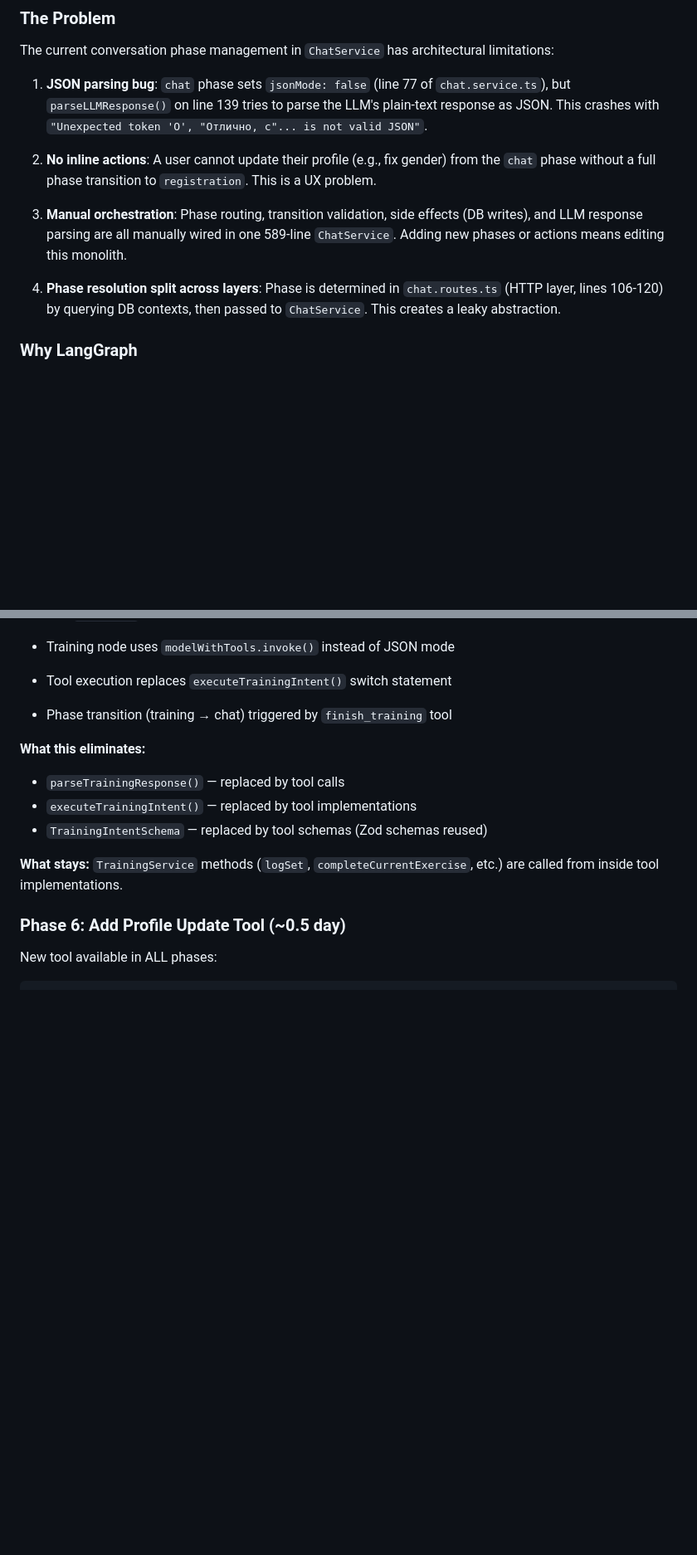
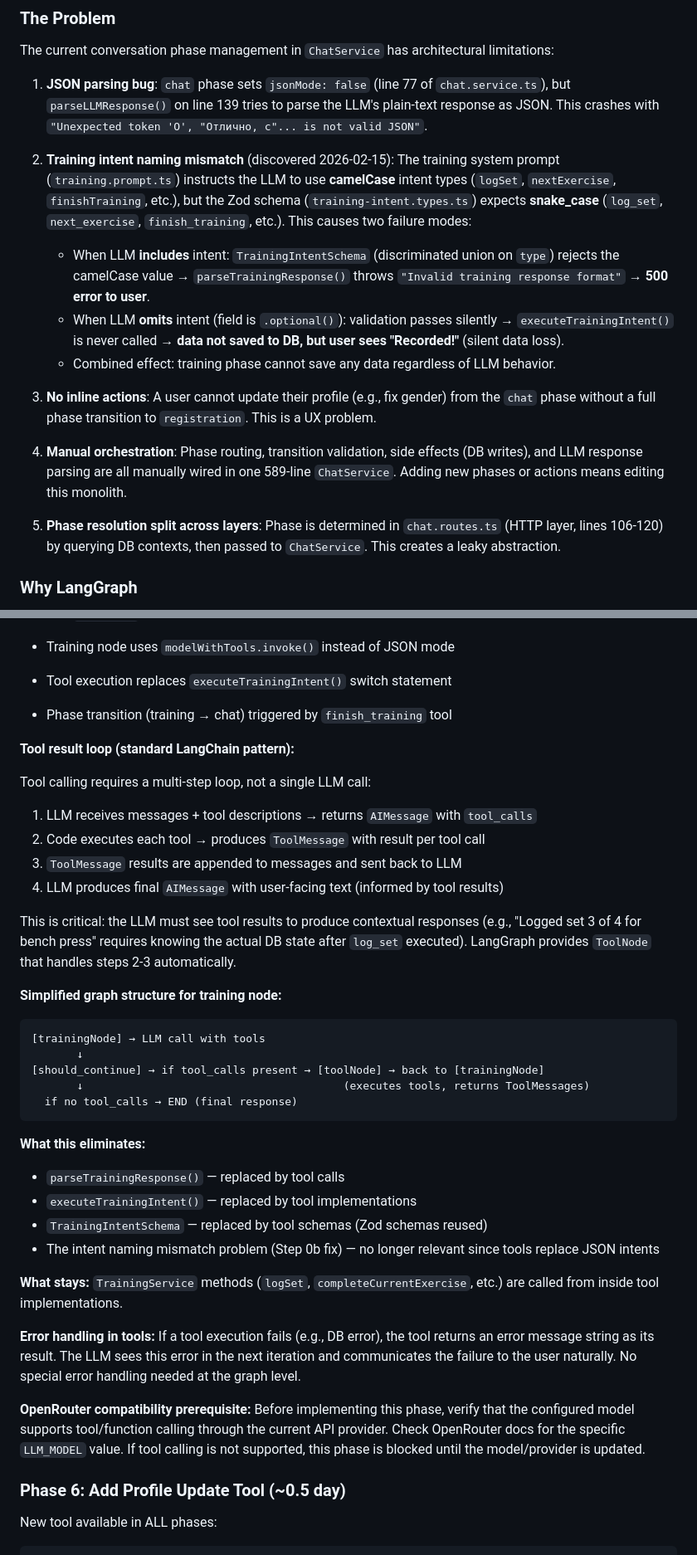
Before and after one commit to s-filko/fit-coach, a Markdown page: docs/adr/0007-langgraph-gradual-migration.md, 2 parts joined by grey strips. Shown at 83% size. GitHub-like rendering; blank space fills up the shorter version.

````diff
--- a/docs/adr/0007-langgraph-gradual-migration.md
+++ b/docs/adr/0007-langgraph-gradual-migration.md
@@ -12,11 +12,16 @@ The current conversation phase management in `ChatService` has architectural lim
 
 1. **JSON parsing bug**: `chat` phase sets `jsonMode: false` (line 77 of `chat.service.ts`), but `parseLLMResponse()` on line 139 tries to parse the LLM's plain-text response as JSON. This crashes with `"Unexpected token 'О', "Отлично, с"... is not valid JSON"`.
 
-2. **No inline actions**: A user cannot update their profile (e.g., fix gender) from the `chat` phase without a full phase transition to `registration`. This is a UX problem.
+2. **Training intent naming mismatch** (discovered 2026-02-15): The training system prompt (`training.prompt.ts`) instructs the LLM to use **camelCase** intent types (`logSet`, `nextExercise`, `finishTraining`, etc.), but the Zod schema (`training-intent.types.ts`) expects **snake_case** (`log_set`, `next_exercise`, `finish_training`, etc.). This causes two failure modes:
+   - When LLM **includes** intent: `TrainingIntentSchema` (discriminated union on `type`) rejects the camelCase value → `parseTrainingResponse()` throws `"Invalid training response format"` → **500 error to user**.
+   - When LLM **omits** intent (field is `.optional()`): validation passes silently → `executeTrainingIntent()` is never called → **data not saved to DB, but user sees "Recorded!"** (silent data loss).
+   - Combined effect: training phase cannot save any data regardless of LLM behavior.
 
-3. **Manual orchestration**: Phase routing, transition validation, side effects (DB writes), and LLM response parsing are all manually wired in one 589-line `ChatService`. Adding new phases or actions means editing this monolith.
+3. **No inline actions**: A user cannot update their profile (e.g., fix gender) from the `chat` phase without a full phase transition to `registration`. This is a UX problem.
 
-4. **Phase resolution split across layers**: Phase is determined in `chat.routes.ts` (HTTP layer, lines 106-120) by querying DB contexts, then passed to `ChatService`. This creates a leaky abstraction.
+4. **Manual orchestration**: Phase routing, transition validation, side effects (DB writes), and LLM response parsing are all manually wired in one 589-line `ChatService`. Adding new phases or actions means editing this monolith.
+
+5. **Phase resolution split across layers**: Phase is determined in `chat.routes.ts` (HTTP layer, lines 106-120) by querying DB contexts, then passed to `ChatService`. This creates a leaky abstraction.
 
 ### Why LangGraph
 
@@ -279,12 +305,37 @@ This is the most complex migration step.
 - Tool execution replaces `executeTrainingIntent()` switch statement
 - Phase transition (training → chat) triggered by `finish_training` tool
 
+**Tool result loop (standard LangChain pattern):**
+
+Tool calling requires a multi-step loop, not a single LLM call:
+
+1. LLM receives messages + tool descriptions → returns `AIMessage` with `tool_calls`
+2. Code executes each tool → produces `ToolMessage` with result per tool call
+3. `ToolMessage` results are appended to messages and sent back to LLM
+4. LLM produces final `AIMessage` with user-facing text (informed by tool results)
+
+This is critical: the LLM must see tool results to produce contextual responses (e.g., "Logged set 3 of 4 for bench press" requires knowing the actual DB state after `log_set` executed). LangGraph provides `ToolNode` that handles steps 2-3 automatically.
+
+**Simplified graph structure for training node:**
+```
+[trainingNode] → LLM call with tools
+       ↓
+[should_continue] → if tool_calls present → [toolNode] → back to [trainingNode]
+       ↓                                        (executes tools, returns ToolMessages)
+  if no tool_calls → END (final response)
+```
+
 **What this eliminates:**
 - `parseTrainingResponse()` — replaced by tool calls
 - `executeTrainingIntent()` — replaced by tool implementations
 - `TrainingIntentSchema` — replaced by tool schemas (Zod schemas reused)
+- The intent naming mismatch problem (Step 0b fix) — no longer relevant since tools replace JSON intents
 
 **What stays:** `TrainingService` methods (`logSet`, `completeCurrentExercise`, etc.) are called from inside tool implementations.
+
+**Error handling in tools:** If a tool execution fails (e.g., DB error), the tool returns an error message string as its result. The LLM sees this error in the next iteration and communicates the failure to the user naturally. No special error handling needed at the graph level.
+
+**OpenRouter compatibility prerequisite:** Before implementing this phase, verify that the configured model supports tool/function calling through the current API provider. Check OpenRouter docs for the specific `LLM_MODEL` value. If tool calling is not supported, this phase is blocked until the model/provider is updated.
 
 ### Phase 6: Add Profile Update Tool (~0.5 day)
 
````
Also changed, not shown: other parts of docs/adr/0007-langgraph-gradual-migration.md (+39 -8 lines).
